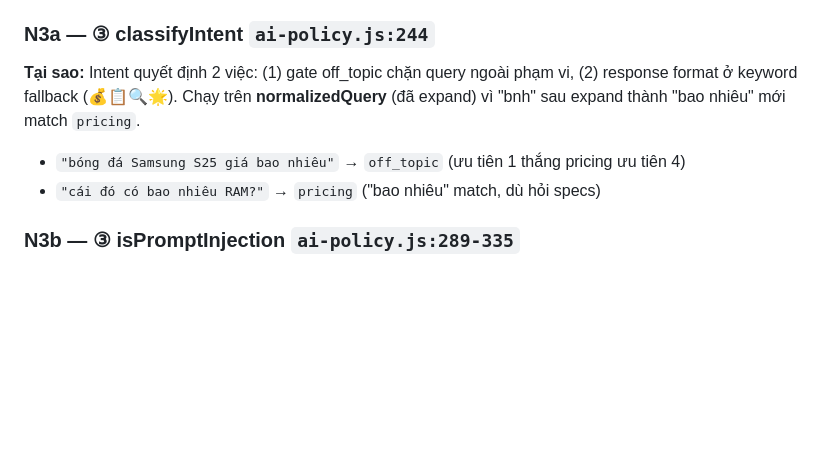
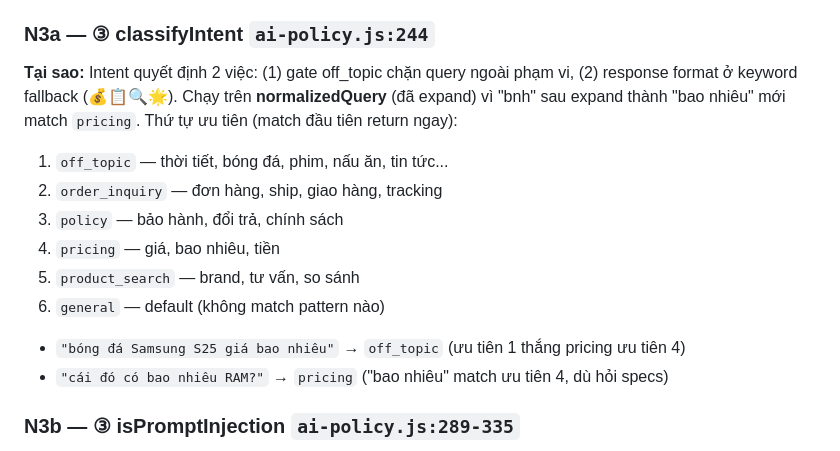
Before and after one commit to MinhThang1009/E-commerce-website, a Markdown page: backend/PIPELINE_TRACE_EXAMPLES.md, the part around the change. Drawn GitHub-style; blank space fills up the shorter version.

Commit message:
docs(ai): N3a thêm đầy đủ 6 intents theo thứ tự ưu tiên

```diff
--- a/backend/PIPELINE_TRACE_EXAMPLES.md
+++ b/backend/PIPELINE_TRACE_EXAMPLES.md
@@ -52,9 +52,16 @@
 - `"best earbuds"` → `"best tai nghe"`
 
 ### N3a — ③ classifyIntent `ai-policy.js:244`
-**Tại sao:** Intent quyết định 2 việc: (1) gate off_topic chặn query ngoài phạm vi, (2) response format ở keyword fallback (💰📋🔍🌟). Chạy trên **normalizedQuery** (đã expand) vì "bnh" sau expand thành "bao nhiêu" mới match `pricing`.
+**Tại sao:** Intent quyết định 2 việc: (1) gate off_topic chặn query ngoài phạm vi, (2) response format ở keyword fallback (💰📋🔍🌟). Chạy trên **normalizedQuery** (đã expand) vì "bnh" sau expand thành "bao nhiêu" mới match `pricing`. Thứ tự ưu tiên (match đầu tiên return ngay):
+1. `off_topic` — thời tiết, bóng đá, phim, nấu ăn, tin tức...
+2. `order_inquiry` — đơn hàng, ship, giao hàng, tracking
+3. `policy` — bảo hành, đổi trả, chính sách
+4. `pricing` — giá, bao nhiêu, tiền
+5. `product_search` — brand, tư vấn, so sánh
+6. `general` — default (không match pattern nào)
+
 - `"bóng đá Samsung S25 giá bao nhiêu"` → `off_topic` (ưu tiên 1 thắng pricing ưu tiên 4)
-- `"cái đó có bao nhiêu RAM?"` → `pricing` ("bao nhiêu" match, dù hỏi specs)
+- `"cái đó có bao nhiêu RAM?"` → `pricing` ("bao nhiêu" match ưu tiên 4, dù hỏi specs)
 
 ### N3b — ③ isPromptInjection `ai-policy.js:289-335`
 **Tại sao:** Chặn prompt injection TRƯỚC khi query đến LLM. Chạy trên **message GỐC** (không phải normalizedQuery) vì expand có thể biến đổi pattern.
```
